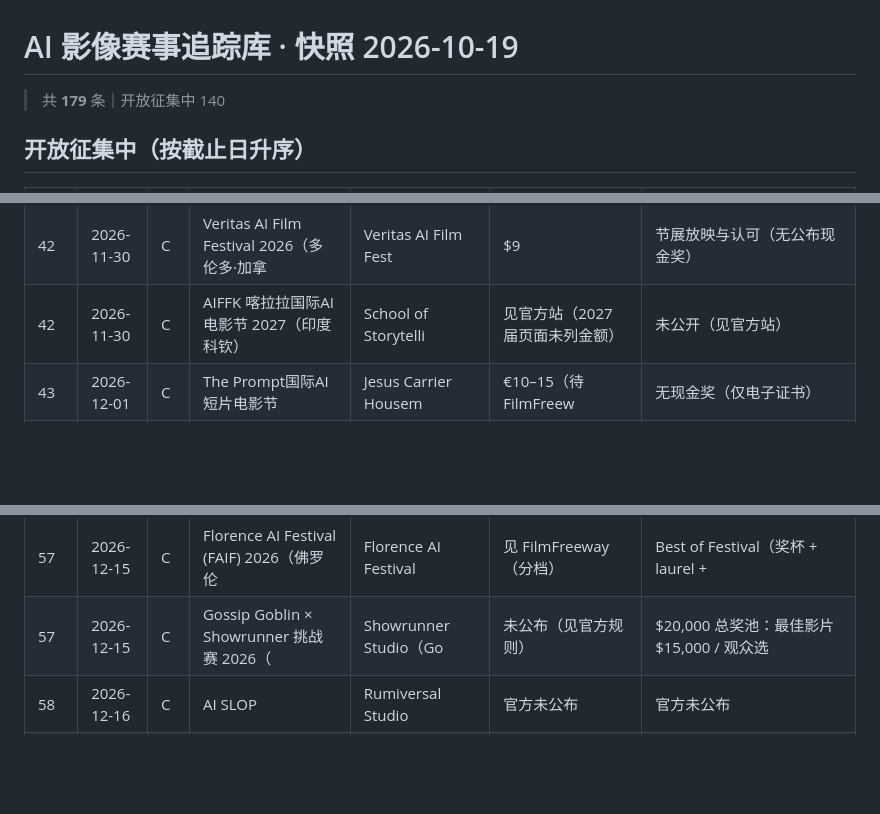
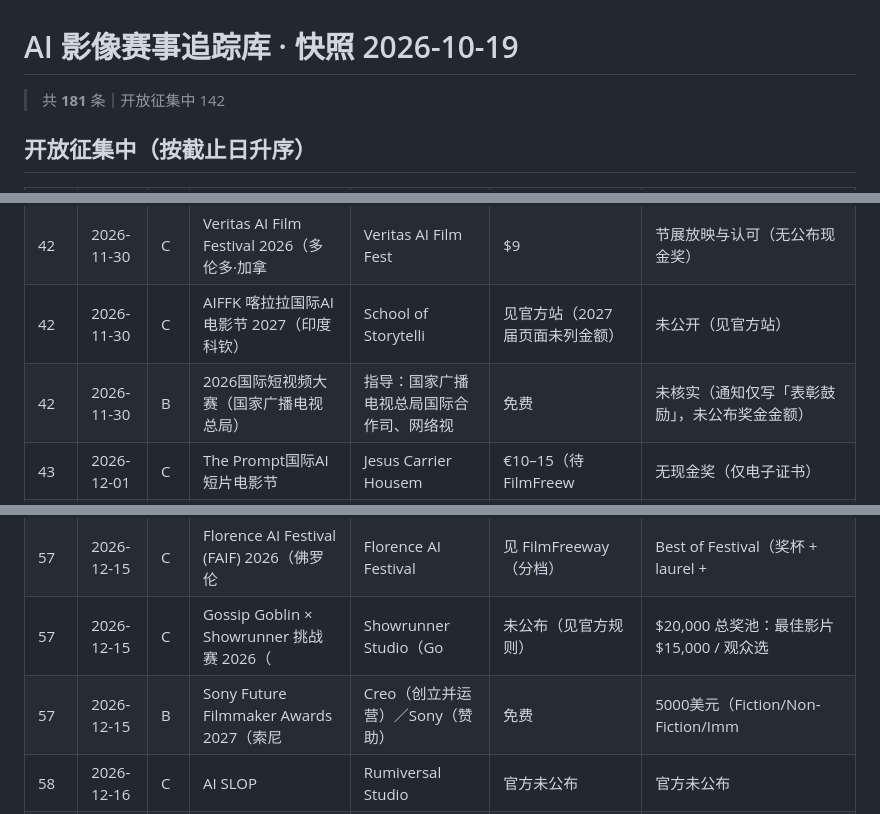
Before and after one commit to YIJUEYIJUE/ai-film-contests-tracker, a Markdown page: data/contests_2026-10-19.md, 3 parts joined by grey strips. Rendered like a GitHub page; blank space fills up the shorter version.

Commit message:
snapshot 2026-10-19: contests 181 / sources 66 / festivals 24

```diff
--- a/data/contests_2026-10-19.md
+++ b/data/contests_2026-10-19.md
@@ -1,6 +1,6 @@
 # AI 影像赛事追踪库 · 快照 2026-10-19
 
-> 共 **179** 条｜开放征集中 140
+> 共 **181** 条｜开放征集中 142
 
 
 ## 开放征集中（按截止日升序）
@@ -82,6 +82,7 @@
 | 42 | 2026-11-30 | B | 2026「AI宜宾·万象新生」全国AIGC文旅创作大赛 | 宜宾市文化广播电视和旅游局、宜宾市文化旅 | 未核实 | 总奖金 5 万元（8 项现金大奖） |
 | 42 | 2026-11-30 | C | Veritas AI Film Festival 2026（多伦多·加拿 | Veritas AI Film Fest | $9 | 节展放映与认可（无公布现金奖） |
 | 42 | 2026-11-30 | C | AIFFK 喀拉拉国际AI电影节 2027（印度科钦） | School of Storytelli | 见官方站（2027 届页面未列金额） | 未公开（见官方站） |
+| 42 | 2026-11-30 | B | 2026国际短视频大赛（国家广播电视总局） | 指导：国家广播电视总局国际合作司、网络视 | 免费 | 未核实（通知仅写「表彰鼓励」，未公布奖金金额） |
 | 43 | 2026-12-01 | C | The Prompt国际AI短片电影节 | Jesus Carrier Housem | €10–15（待 FilmFreew | 无现金奖（仅电子证书） |
 | 43 | 2026-12-01 | C | AI FilmFest 马拉加 2027（首届·西班牙） | AI FilmFest（总监 Aaron | 免费 | 观众打赏制奖金池：由全球观众在线投票并自愿用比特币打赏作品， |
 | 44 | 2026-12-02 | A | Artefact AI Film Festival 2026（第3届） | Artefact × mk2（法国巴黎） | 未核实（官方称免费开放） | €10,000（大奖） |
@@ -95,6 +96,7 @@
 | 57 | 2026-12-15 | A | 灵光·新帧青年AI影像季 | 西宁市人民政府、中国青年报社、共青团中央 | 免费 | 20万元（卓越作品） |
 | 57 | 2026-12-15 | C | Florence AI Festival (FAIF) 2026（佛罗伦 | Florence AI Festival | 见 FilmFreeway（分档） | Best of Festival（奖杯 + laurel + |
 | 57 | 2026-12-15 | C | Gossip Goblin × Showrunner 挑战赛 2026（ | Showrunner Studio（Go | 未公布（见官方规则） | $20,000 总奖池：最佳影片 $15,000 / 观众选 |
+| 57 | 2026-12-15 | B | Sony Future Filmmaker Awards 2027（索尼 | Creo（创立并运营）／Sony（赞助） | 免费 | 5000美元（Fiction/Non-Fiction/Imm |
 | 58 | 2026-12-16 | C | AI SLOP | Rumiversal Studio | 官方未公布 | 官方未公布 |
 | 62 | 2026-12-20 | B | LAAIMPA洛杉矶AI电影奖 | LAAIMPA | 免费 | 数字桂冠 + 证书 + 可选奖杯 + 精选者 NFT（无现金 |
 | 63 | 2026-12-21 | C | 第21届好创意「筑梦丝路·数启华章」AIGC专项大赛 | 好创意组委会 + 亚太数智艺展委 + 河 | 免费 | 无现金奖（荣誉奖状，按投稿比例评奖） |
```
